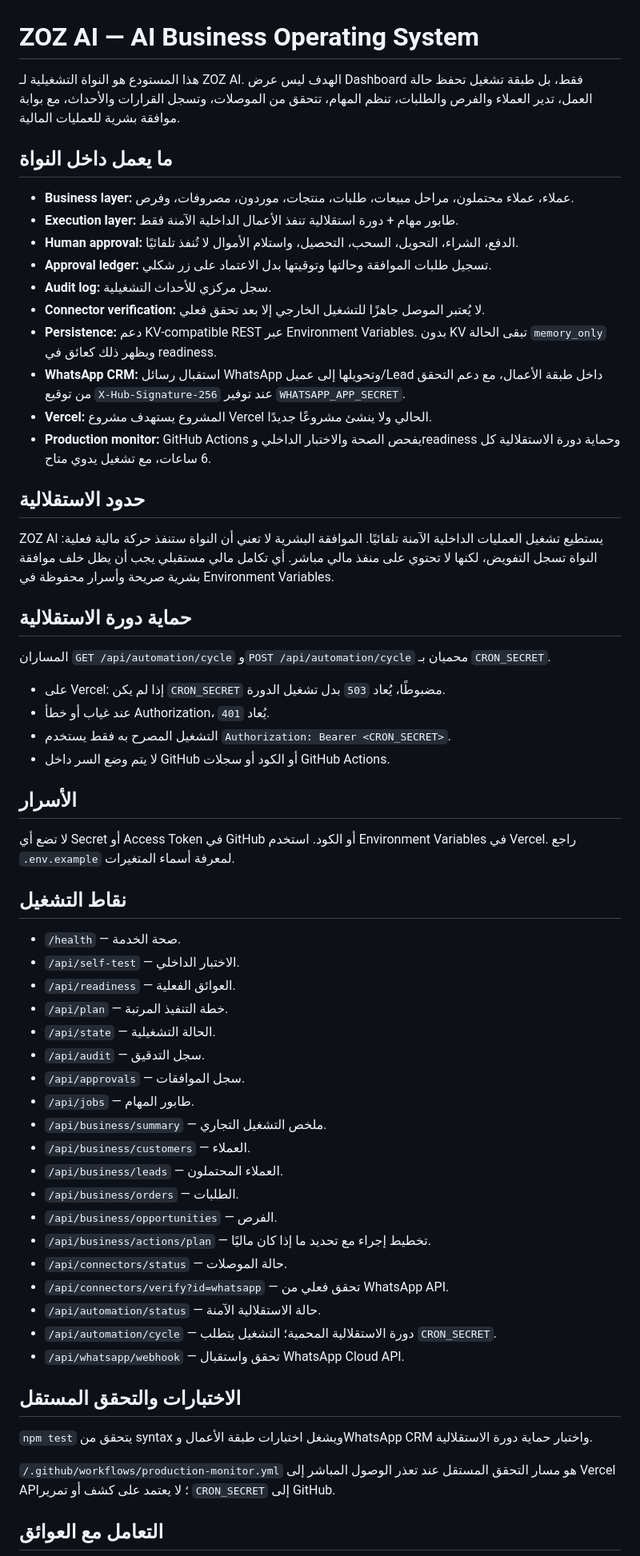
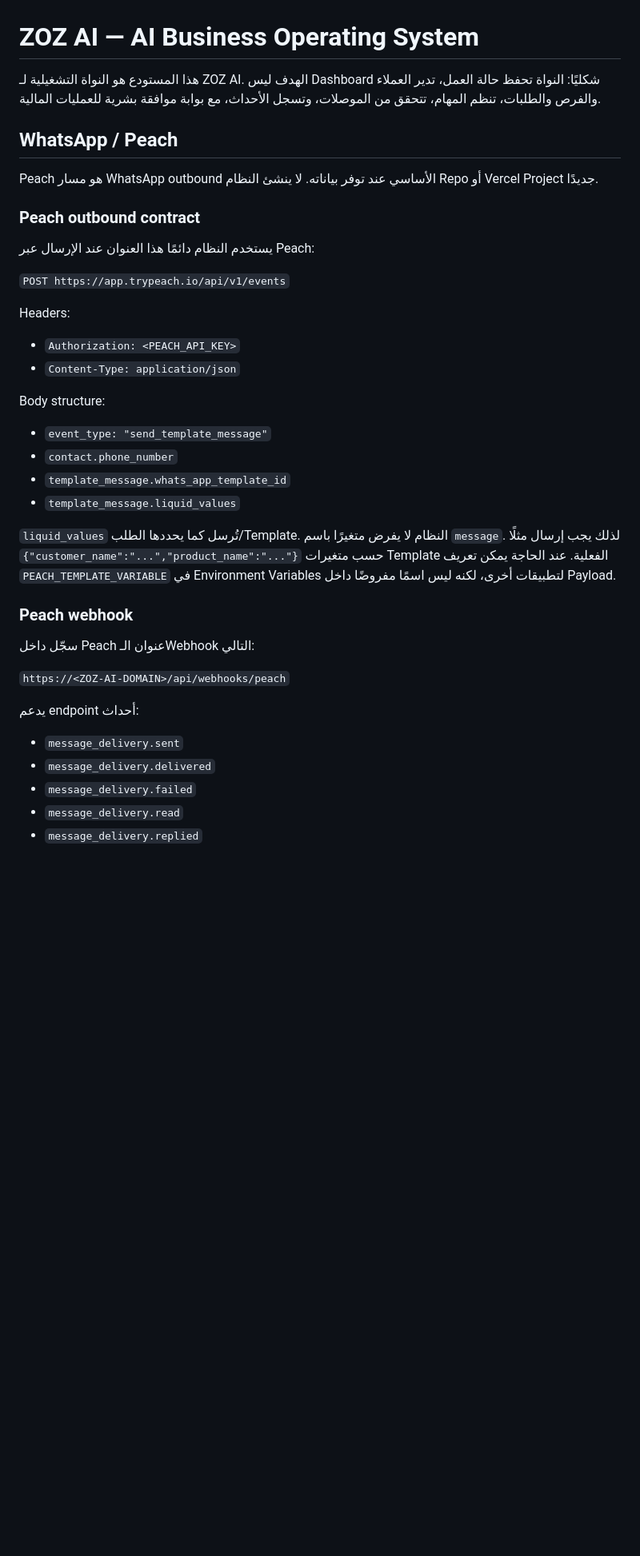
Before and after one commit to zozaimanager2026-design/zoz-ai-control, a Markdown page: README.md, the part around one of its changes. Shown at 80% size. Rendered like a GitHub page; blank space fills up the shorter version.

Commit message:
Document production WhatsApp Peach operation and safety

```diff
--- a/README.md
+++ b/README.md
@@ -1,64 +1,42 @@
 # ZOZ AI — AI Business Operating System
 
-هذا المستودع هو النواة التشغيلية لـ ZOZ AI. الهدف ليس عرض Dashboard فقط، بل طبقة تشغيل تحفظ حالة العمل، تدير العملاء والفرص والطلبات، تنظم المهام، تتحقق من الموصلات، وتسجل القرارات والأحداث، مع بوابة موافقة بشرية للعمليات المالية.
+هذا المستودع هو النواة التشغيلية لـ ZOZ AI. الهدف ليس Dashboard شكليًا: النواة تحفظ حالة العمل، تدير العملاء والفرص والطلبات، تنظم المهام، تتحقق من الموصلات، وتسجل الأحداث، مع بوابة موافقة بشرية للعمليات المالية.
 
-## ما يعمل داخل النواة
+## WhatsApp / Peach
 
-- **Business layer:** عملاء، عملاء محتملون، مراحل مبيعات، طلبات، منتجات، موردون، مصروفات، وفرص.
-- **Execution layer:** طابور مهام + دورة استقلالية تنفذ الأعمال الداخلية الآمنة فقط.
-- **Human approval:** الدفع، الشراء، التحويل، السحب، التحصيل، واستلام الأموال لا تُنفذ تلقائيًا.
-- **Approval ledger:** تسجيل طلبات الموافقة وحالتها وتوقيتها بدل الاعتماد على زر شكلي.
-- **Audit log:** سجل مركزي للأحداث التشغيلية.
-- **Connector verification:** لا يُعتبر الموصل جاهزًا للتشغيل الخارجي إلا بعد تحقق فعلي.
-- **Persistence:** دعم KV-compatible REST عبر Environment Variables. بدون KV تبقى الحالة `memory_only` ويظهر ذلك كعائق في readiness.
-- **WhatsApp CRM:** استقبال رسائل WhatsApp وتحويلها إلى عميل/Lead داخل طبقة الأعمال، مع دعم التحقق من توقيع `X-Hub-Signature-256` عند توفير `WHATSAPP_APP_SECRET`.
-- **Vercel:** المشروع يستهدف مشروع Vercel الحالي ولا ينشئ مشروعًا جديدًا.
-- **Production monitor:** GitHub Actions يفحص الصحة والاختبار الداخلي وreadiness وحماية دورة الاستقلالية كل 6 ساعات، مع تشغيل يدوي متاح.
+Peach هو مسار WhatsApp outbound الأساسي عند توفر بياناته. لا ينشئ النظام Repo أو Vercel Project جديدًا.
 
-## حدود الاستقلالية
+### Peach outbound contract
 
-ZOZ AI يستطيع تشغيل العمليات الداخلية الآمنة تلقائيًا. الموافقة البشرية لا تعني أن النواة ستنفذ حركة مالية فعلية: النواة تسجل التفويض، لكنها لا تحتوي على منفذ مالي مباشر. أي تكامل مالي مستقبلي يجب أن يظل خلف موافقة بشرية صريحة وأسرار محفوظة في Environment Variables.
+يستخدم النظام دائمًا هذا العنوان عند الإرسال عبر Peach:
 
-## حماية دورة الاستقلالية
+`POST https://app.trypeach.io/api/v1/events`
 
-المساران `GET /api/automation/cycle` و`POST /api/automation/cycle` محميان بـ `CRON_SECRET`.
+Headers:
 
-- على Vercel: إذا لم يكن `CRON_SECRET` مضبوطًا، يُعاد `503` بدل تشغيل الدورة.
-- عند غياب أو خطأ Authorization، يُعاد `401`.
-- التشغيل المصرح به فقط يستخدم `Authorization: Bearer <CRON_SECRET>`.
-- لا يتم وضع السر داخل GitHub أو الكود أو سجلات GitHub Actions.
+- `Authorization: <PEACH_API_KEY>`
+- `Content-Type: application/json`
 
-## الأسرار
+Body structure:
 
-لا تضع أي Secret أو Access Token في GitHub أو الكود. استخدم Environment Variables في Vercel. راجع `.env.example` لمعرفة أسماء المتغيرات.
+- `event_type: "send_template_message"`
+- `contact.phone_number`
+- `template_message.whats_app_template_id`
+- `template_message.liquid_values`
 
-## نقاط التشغيل
+`liquid_values` تُرسل كما يحددها الطلب/Template. النظام لا يفرض متغيرًا باسم `message`. لذلك يجب إرسال مثلًا `{"customer_name":"...","product_name":"..."}` حسب متغيرات Template الفعلية. عند الحاجة يمكن تعريف `PEACH_TEMPLATE_VARIABLE` في Environment Variables لتطبيقات أخرى، لكنه ليس اسمًا مفروضًا داخل Payload.
 
-- `/health` — صحة الخدمة.
-- `/api/self-test` — الاختبار الداخلي.
-- `/api/readiness` — العوائق الفعلية.
-- `/api/plan` — خطة التنفيذ المرتبة.
-- `/api/state` — الحالة التشغيلية.
-- `/api/audit` — سجل التدقيق.
-- `/api/approvals` — سجل الموافقات.
-- `/api/jobs` — طابور المهام.
-- `/api/business/summary` — ملخص التشغيل التجاري.
-- `/api/business/customers` — العملاء.
-- `/api/business/leads` — العملاء المحتملون.
-- `/api/business/orders` — الطلبات.
-- `/api/business/opportunities` — الفرص.
-- `/api/business/actions/plan` — تخطيط إجراء مع تحديد ما إذا كان ماليًا.
-- `/api/connectors/status` — حالة الموصلات.
-- `/api/connectors/verify?id=whatsapp` — تحقق فعلي من WhatsApp API.
-- `/api/automation/status` — حالة الاستقلالية الآمنة.
-- `/api/automation/cycle` — دورة الاستقلالية المحمية؛ التشغيل يتطلب `CRON_SECRET`.
-- `/api/whatsapp/webhook` — تحقق واستقبال WhatsApp Cloud API.
+### Peach webhook
 
-## الاختبارات والتحقق المستقل
+سجّل داخل Peach عنوان الـWebhook التالي:
 
-`npm test` يتحقق من syntax ويشغل اختبارات طبقة الأعمال وWhatsApp CRM واختبار حماية دورة الاستقلالية.
+`https://<ZOZ-AI-DOMAIN>/api/webhooks/peach`
 
-`/.github/workflows/production-monitor.yml` هو مسار التحقق المستقل عند تعذر الوصول المباشر إلى Vercel API؛ لا يعتمد على كشف أو تمرير `CRON_SECRET` إلى GitHub.
+يدعم endpoint أحداث:
 
-## التعامل مع العوائق
+- `message_delivery.sent`
+- `message_delivery.delivered`
+- `message_delivery.failed`
+- `message_delivery.read`
+- `message_delivery.replied`
 
```
Also changed, not shown: other parts of README.md (+60 -1 lines).
